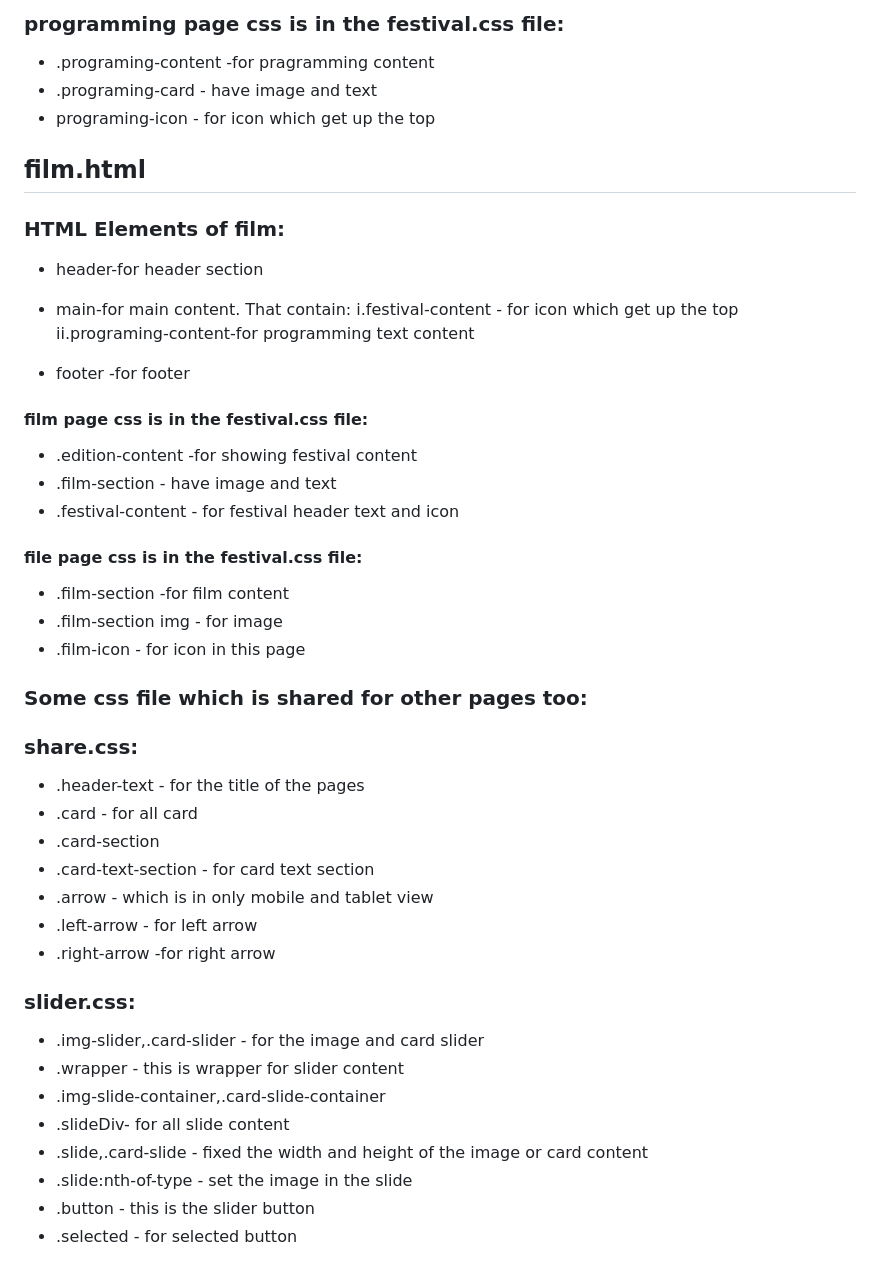
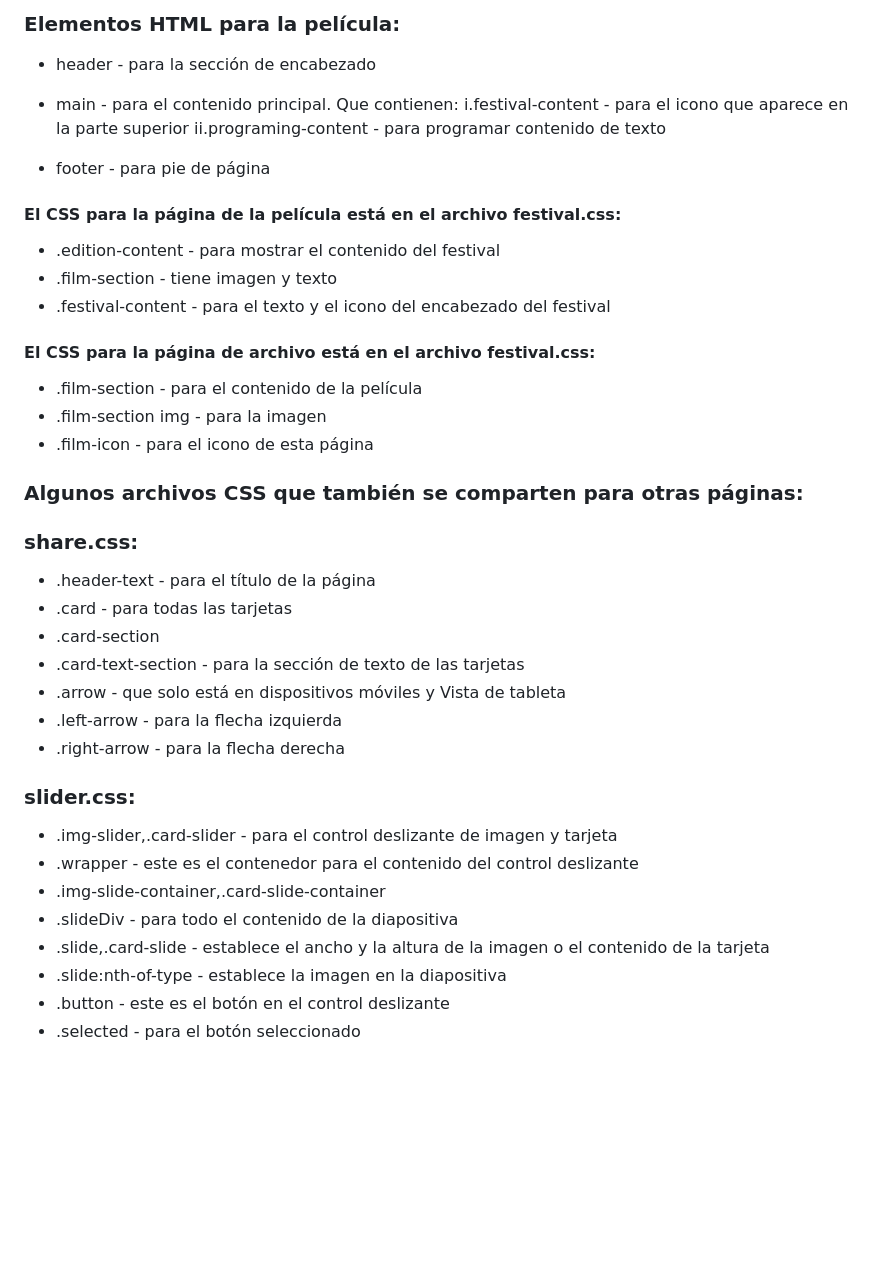
Before and after one commit to SumiAkter2/nebula-fest-html-css, a Markdown page: readme.md, the part around the change printed below. Rendered like a GitHub page; blank space fills up the shorter version.

```diff
--- a/readme.md
+++ b/readme.md
@@ -64,48 +68,39 @@
 
- ### programming page css is in the festival.css file:
-   - .programing-content -for pragramming content
-   - .programing-card - have image and text
-   - programing-icon - for icon  which get up  the top
+### Elementos HTML para la película:
+- header - para la sección de encabezado
+- main - para el contenido principal. Que contienen:
+i.festival-content - para el icono que aparece en la parte superior
+ii.programing-content - para programar contenido de texto
 
+- footer - para pie de página
 
-  ## film.html
+#### El CSS para la página de la película está en el archivo festival.css:
+- .edition-content - para mostrar el contenido del festival
+- .film-section - tiene imagen y texto
+- .festival-content - para el texto y el icono del encabezado del festival
 
-  ### HTML Elements of film:
-  - header-for header section
-  - main-for main content. That contain:
-      i.festival-content - for icon which  get up  the top
-     ii.programing-content-for  programming text content
+#### El CSS para la página de archivo está en el archivo festival.css:
+- .film-section - para el contenido de la película
+- .film-section img - para la imagen
+- .film-icon - para el icono de esta página
 
-  - footer -for footer
-
- #### film page css is in the festival.css file:
-   - .edition-content -for showing festival content
-   - .film-section - have image and text
-   - .festival-content - for festival  header text and icon
-
-#### file page css is in the festival.css file:
-   - .film-section -for film content
-   - .film-section img - for image
-   - .film-icon - for icon in this page
-
-
-###  Some css file which is shared for other pages too:
+### Algunos archivos CSS que también se comparten para otras páginas:
 
 ### share.css:
-- .header-text - for the title of the pages
-- .card - for all card
+- .header-text - para el título de la página
+- .card - para todas las tarjetas
 - .card-section
-- .card-text-section - for card text section
-- .arrow - which is in only mobile and tablet view
-- .left-arrow - for left arrow
-- .right-arrow -for right arrow
+- .card-text-section - para la sección de texto de las tarjetas
+- .arrow - que solo está en dispositivos móviles y Vista de tableta
+- .left-arrow - para la flecha izquierda
+- .right-arrow - para la flecha derecha
 
 ### slider.css:
-- .img-slider,.card-slider - for the image and card slider
-- .wrapper - this is wrapper for slider content
+- .img-slider,.card-slider - para el control deslizante de imagen y tarjeta
+- .wrapper - este es el contenedor para el contenido del control deslizante
 - .img-slide-container,.card-slide-container
-- .slideDiv- for all slide content
-- .slide,.card-slide - fixed the width and height of the image or card content
-- .slide:nth-of-type - set the image in the slide
-- .button - this is the slider button
-- .selected - for  selected button
+- .slideDiv - para todo el contenido de la diapositiva
+- .slide,.card-slide - establece el ancho y la altura de la imagen o el contenido de la tarjeta
+- .slide:nth-of-type - establece la imagen en la diapositiva
+- .button - este es el botón en el control deslizante
+- .selected - para el botón seleccionado
```
Also changed, not shown: other parts of readme.md (+52 -48 lines).
